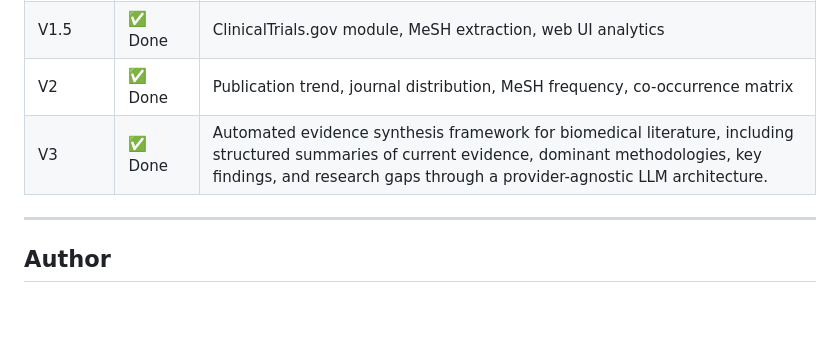
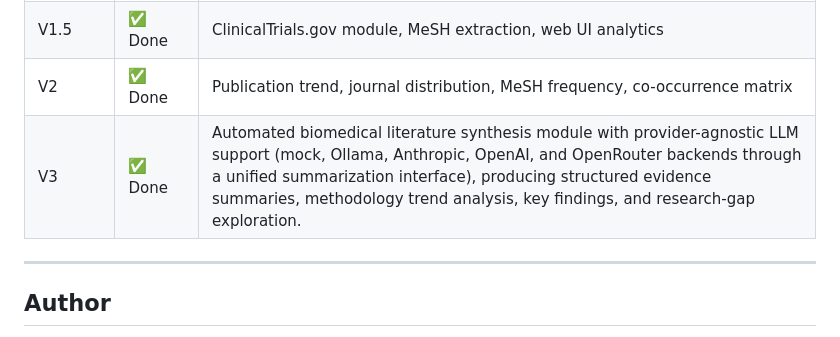
Before and after one commit to DrMoumenAI/neurolit-miner, a Markdown page: README.md, the part around the change. Drawn GitHub-style; blank space fills up the shorter version.

Commit message:
docs: refine V3 roadmap description

```diff
--- a/README.md
+++ b/README.md
@@ -142,7 +142,7 @@ python run_app.py
 | V1 | ✅ Done | PubMed search, SQLite storage, CSV export, topic tagging |
 | V1.5 | ✅ Done | ClinicalTrials.gov module, MeSH extraction, web UI analytics |
 | V2 | ✅ Done | Publication trend, journal distribution, MeSH frequency, co-occurrence matrix |
-| V3 | ✅ Done | Automated evidence synthesis framework for biomedical literature, including structured summaries of current evidence, dominant methodologies, key findings, and research gaps through a provider-agnostic LLM architecture.
+| V3 | ✅ Done | Automated biomedical literature synthesis module with provider-agnostic LLM support (mock, Ollama, Anthropic, OpenAI, and OpenRouter backends through a unified summarization interface), producing structured evidence summaries, methodology trend analysis, key findings, and research-gap exploration.
 
 ---
 
```
